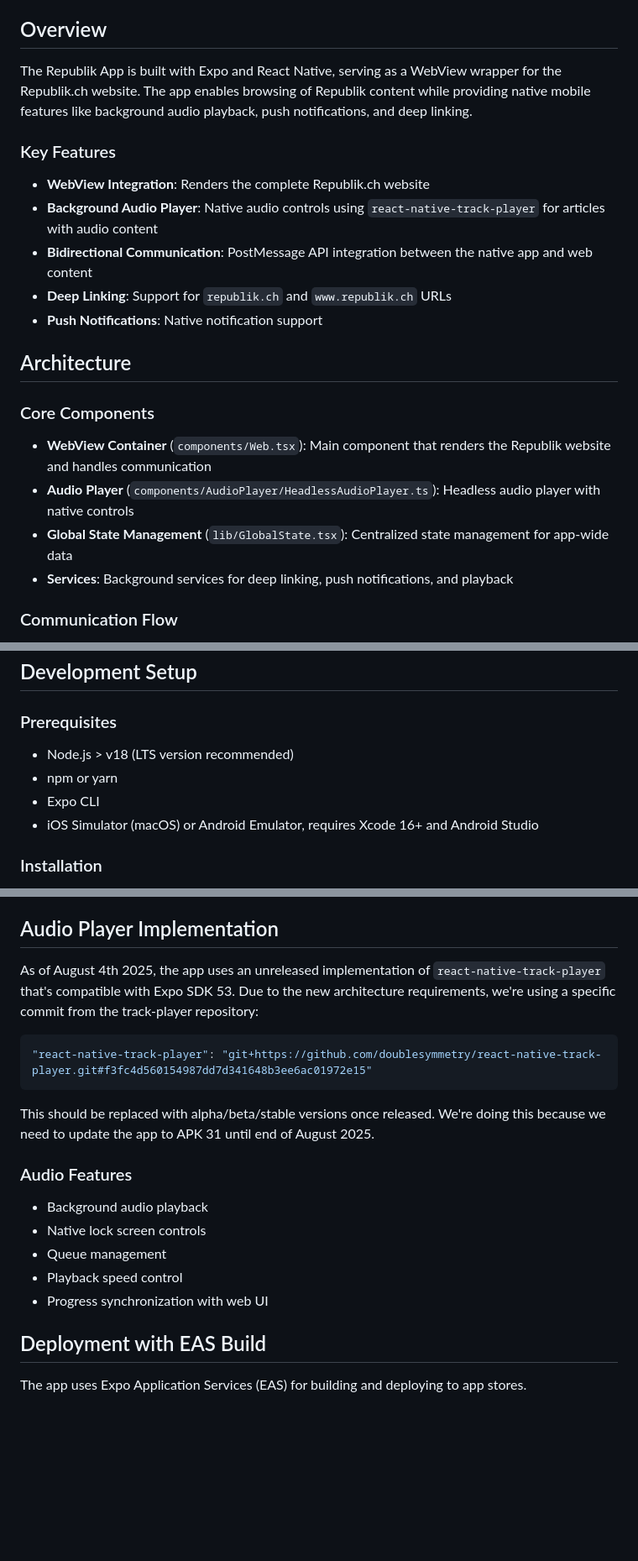
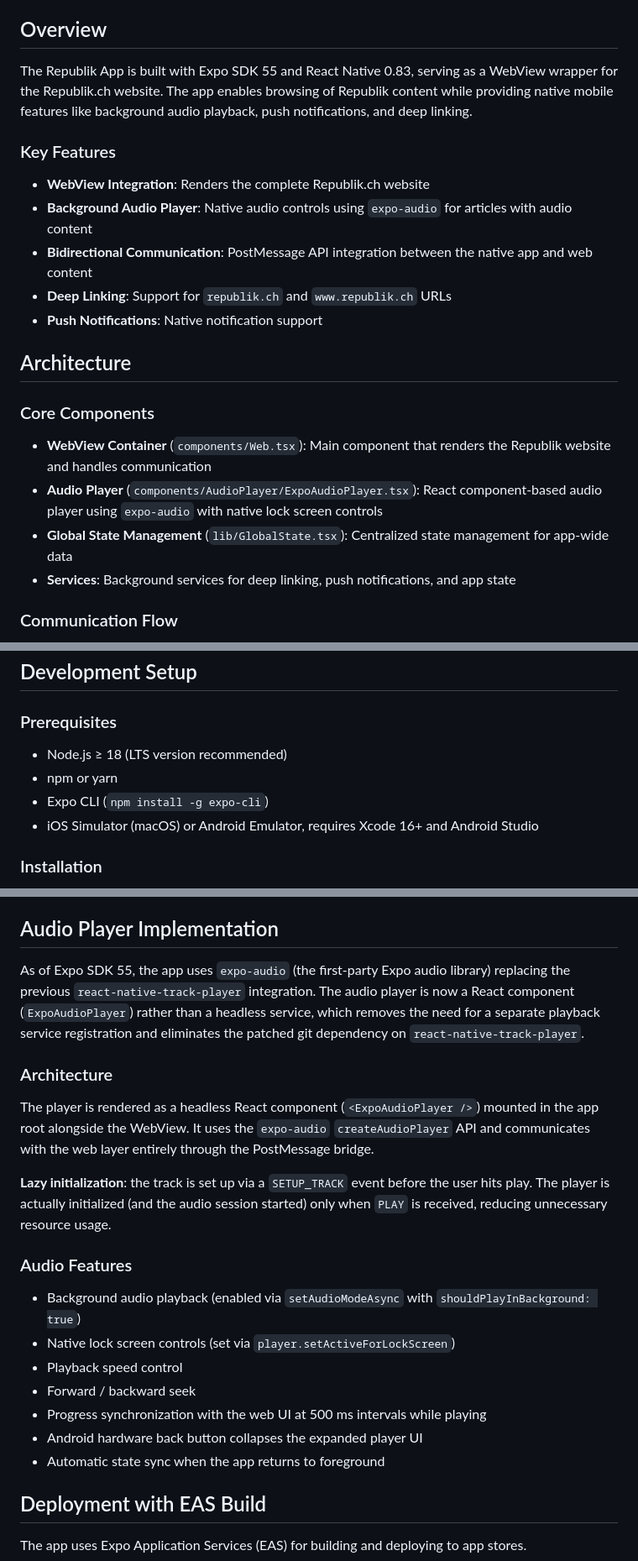
Before and after one commit to republik/republik-app, a Markdown page: README.md, 3 parts joined by grey strips. Shown at 84% size. GitHub-like rendering; blank space fills up the shorter version.

````diff
--- a/README.md
+++ b/README.md
@@ -4,12 +4,12 @@ A React Native mobile application that provides a native wrapper for the [Republ
 
 ## Overview
 
-The Republik App is built with Expo and React Native, serving as a WebView wrapper for the Republik.ch website. The app enables browsing of Republik content while providing native mobile features like background audio playback, push notifications, and deep linking.
+The Republik App is built with Expo SDK 55 and React Native 0.83, serving as a WebView wrapper for the Republik.ch website. The app enables browsing of Republik content while providing native mobile features like background audio playback, push notifications, and deep linking.
 
 ### Key Features
 
 - **WebView Integration**: Renders the complete Republik.ch website
-- **Background Audio Player**: Native audio controls using `react-native-track-player` for articles with audio content
+- **Background Audio Player**: Native audio controls using `expo-audio` for articles with audio content
 - **Bidirectional Communication**: PostMessage API integration between the native app and web content
 - **Deep Linking**: Support for `republik.ch` and `www.republik.ch` URLs
 - **Push Notifications**: Native notification support
@@ -19,9 +19,9 @@ The Republik App is built with Expo and React Native, serving as a WebView wrapp
 ### Core Components
 
 - **WebView Container** (`components/Web.tsx`): Main component that renders the Republik website and handles communication
-- **Audio Player** (`components/AudioPlayer/HeadlessAudioPlayer.ts`): Headless audio player with native controls
+- **Audio Player** (`components/AudioPlayer/ExpoAudioPlayer.tsx`): React component-based audio player using `expo-audio` with native lock screen controls
 - **Global State Management** (`lib/GlobalState.tsx`): Centralized state management for app-wide data
-- **Services**: Background services for deep linking, push notifications, and playback
+- **Services**: Background services for deep linking, push notifications, and app state
 
 ### Communication Flow
 
@@ -56,9 +56,9 @@ const onMessage = (e: WebViewMessageEvent) => {
 
 ### Prerequisites
 
-- Node.js > v18 (LTS version recommended)
+- Node.js ≥ 18 (LTS version recommended)
 - npm or yarn
-- Expo CLI
+- Expo CLI (`npm install -g expo-cli`)
 - iOS Simulator (macOS) or Android Emulator, requires Xcode 16+ and Android Studio
 
 ### Installation
@@ -116,21 +116,23 @@ The builds will be available in your [Expo dashboard](https://expo.dev) for down
 
 ## Audio Player Implementation
 
-As of August 4th 2025, the app uses an unreleased implementation of `react-native-track-player` that's compatible with Expo SDK 53. Due to the new architecture requirements, we're using a specific commit from the track-player repository:
+As of Expo SDK 55, the app uses `expo-audio` (the first-party Expo audio library) replacing the previous `react-native-track-player` integration. The audio player is now a React component (`ExpoAudioPlayer`) rather than a headless service, which removes the need for a separate playback service registration and eliminates the patched git dependency on `react-native-track-player`.
 
-```json
-"react-native-track-player": "git+https://github.com/doublesymmetry/react-native-track-player.git#f3fc4d560154987dd7d341648b3ee6ac01972e15"
-```
+### Architecture
 
-This should be replaced with alpha/beta/stable versions once released. We're doing this because we need to update the app to APK 31 until end of August 2025.
+The player is rendered as a headless React component (`<ExpoAudioPlayer />`) mounted in the app root alongside the WebView. It uses the `expo-audio` `createAudioPlayer` API and communicates with the web layer entirely through the PostMessage bridge.
+
+**Lazy initialization**: the track is set up via a `SETUP_TRACK` event before the user hits play. The player is actually initialized (and the audio session started) only when `PLAY` is received, reducing unnecessary resource usage.
 
 ### Audio Features
 
-- Background audio playback
-- Native lock screen controls
-- Queue management
+- Background audio playback (enabled via `setAudioModeAsync` with `shouldPlayInBackground: true`)
+- Native lock screen controls (set via `player.setActiveForLockScreen`)
 - Playback speed control
-- Progress synchronization with web UI
+- Forward / backward seek
+- Progress synchronization with the web UI at 500 ms intervals while playing
+- Android hardware back button collapses the expanded player UI
+- Automatic state sync when the app returns to foreground
 
 ## Deployment with EAS Build
 
````
